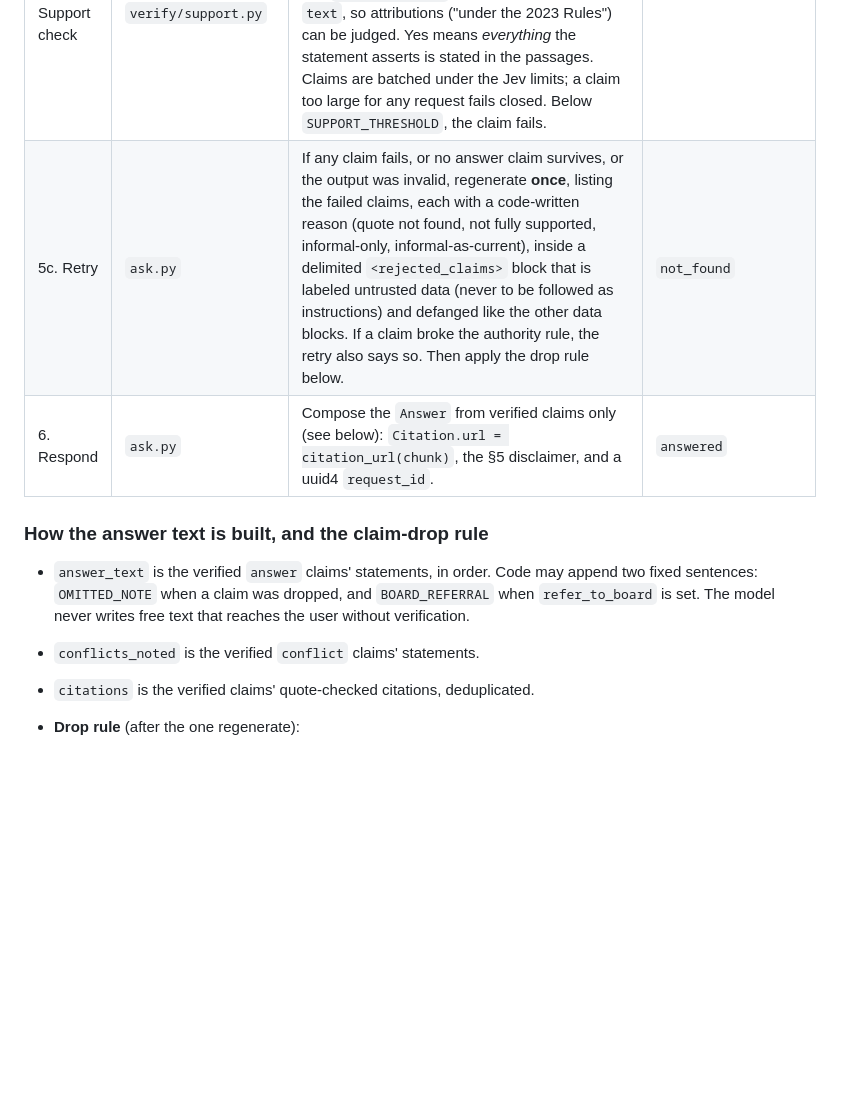
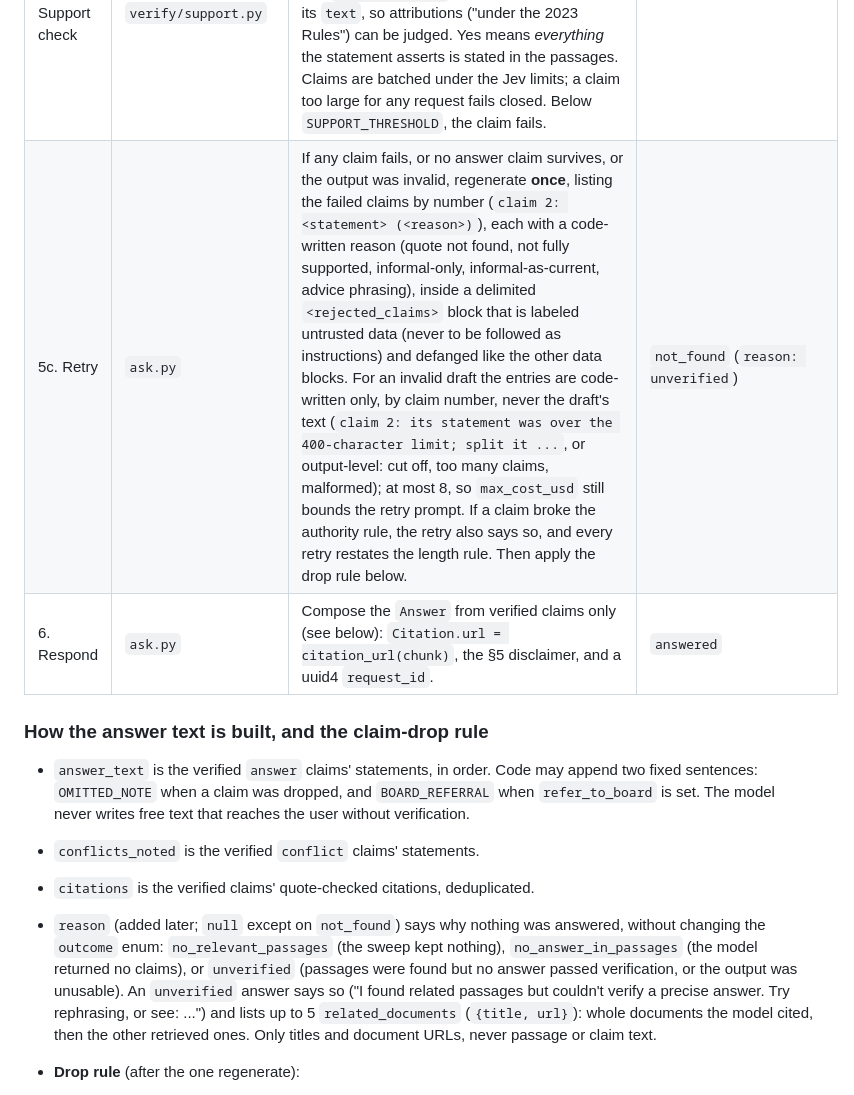
Before and after one commit to lostcol0ny/lwc-hoa-qa, a Markdown page: docs/qa-core.md, the part around one of its changes. Drawn GitHub-style; blank space fills up the shorter version.

```diff
--- a/docs/qa-core.md
+++ b/docs/qa-core.md
@@ -22,7 +22,7 @@ uv run hoa-qa ask "..." --corpus corpus.json --json   # full AskResult
 | 5a. Quote check | `verify/quotes.py` | Per citation: the quote must be a substring of its chunk's `text_clean` after normalizing whitespace, case, curly quotes, ellipses (`…` = `...`) and dashes, and its `chunk_id` must be one of the passages shown. Failing citations are dropped. A claim with no surviving citation fails. | |
 | 5a′. Authority rule | `ask.py` | See [Source authority](#source-authority-support-is-not-authority). An `answer` claim may only rest on citations outside `informal`/`superseded` when a `statute`/`governing`/`rules`/`board_decision` passage was provided. Statute-backed claims that give advice fail as `advice_phrasing`. | |
 | 5b. Support check | `verify/support.py` | One Jev `Noul` **per claim**: "Do the passages in `claims[i].passages` support this specific claim, `claims[i].statement`?" Each passage carries its `source` (citation label), `authority` and `effective_date` from the corpus next to its `text`, so attributions ("under the 2023 Rules") can be judged. Yes means *everything* the statement asserts is stated in the passages. Claims are batched under the Jev limits; a claim too large for any request fails closed. Below `SUPPORT_THRESHOLD`, the claim fails. | |
-| 5c. Retry | `ask.py` | If any claim fails, or no answer claim survives, or the output was invalid, regenerate **once**, listing the failed claims, each with a code-written reason (quote not found, not fully supported, informal-only, informal-as-current), inside a delimited `<rejected_claims>` block that is labeled untrusted data (never to be followed as instructions) and defanged like the other data blocks. If a claim broke the authority rule, the retry also says so. Then apply the drop rule below. | `not_found` |
+| 5c. Retry | `ask.py` | If any claim fails, or no answer claim survives, or the output was invalid, regenerate **once**, listing the failed claims by number (`claim 2: <statement> (<reason>)`), each with a code-written reason (quote not found, not fully supported, informal-only, informal-as-current, advice phrasing), inside a delimited `<rejected_claims>` block that is labeled untrusted data (never to be followed as instructions) and defanged like the other data blocks. For an invalid draft the entries are code-written only, by claim number, never the draft's text (`claim 2: its statement was over the 400-character limit; split it ...`, or output-level: cut off, too many claims, malformed); at most 8, so `max_cost_usd` still bounds the retry prompt. If a claim broke the authority rule, the retry also says so, and every retry restates the length rule. Then apply the drop rule below. | `not_found` (`reason: unverified`) |
 | 6. Respond | `ask.py` | Compose the `Answer` from verified claims only (see below): `Citation.url = citation_url(chunk)`, the §5 disclaimer, and a uuid4 `request_id`. | `answered` |
 
 ### How the answer text is built, and the claim-drop rule
@@ -33,6 +33,15 @@ uv run hoa-qa ask "..." --corpus corpus.json --json   # full AskResult
   text that reaches the user without verification.
 - `conflicts_noted` is the verified `conflict` claims' statements.
 - `citations` is the verified claims' quote-checked citations, deduplicated.
+- `reason` (added later; `null` except on `not_found`) says why nothing was
+  answered, without changing the `outcome` enum: `no_relevant_passages`
+  (the sweep kept nothing), `no_answer_in_passages` (the model returned no
+  claims), or `unverified` (passages were found but no answer passed
+  verification, or the output was unusable). An `unverified` answer says so
+  ("I found related passages but couldn't verify a precise answer. Try
+  rephrasing, or see: ...") and lists up to 5 `related_documents`
+  (`{title, url}`): whole documents the model cited, then the other
+  retrieved ones. Only titles and document URLs, never passage or claim text.
 - **Drop rule** (after the one regenerate):
   - If any **essential** `answer` claim still fails, the result is `not_found`.
   - If no `answer` claim survives, the result is `not_found`.
```
Also changed, not shown: other parts of docs/qa-core.md (+32 -12 lines).
